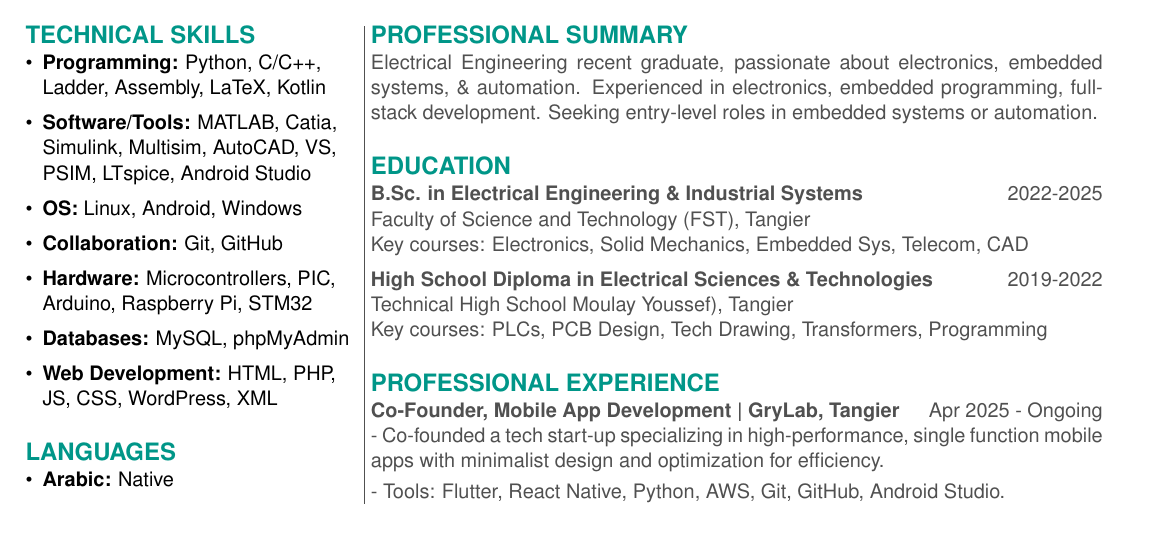
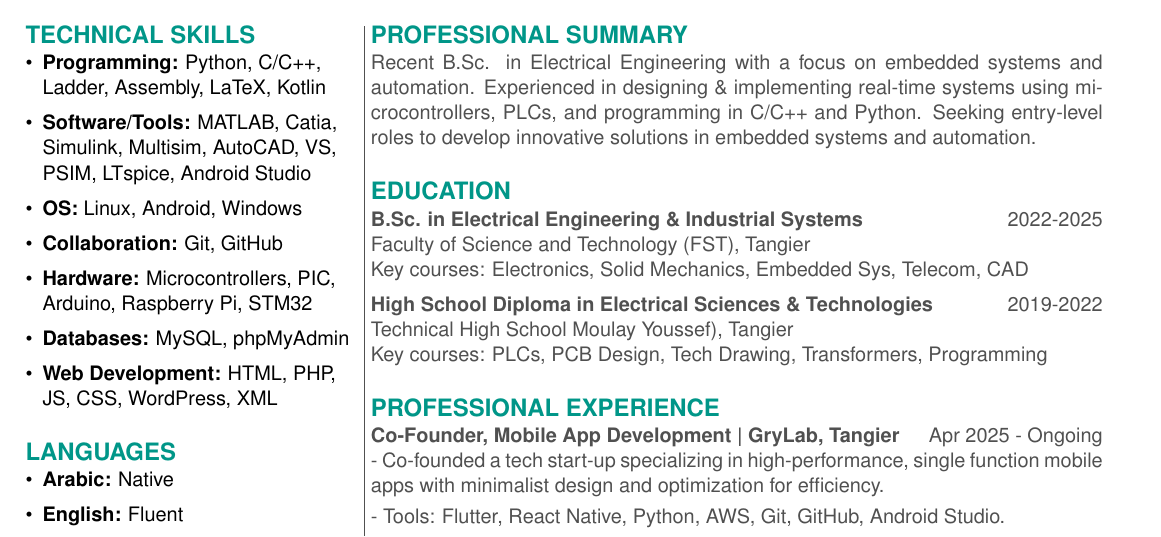
Before and after one commit to mdamansour/Resume, a LaTeX CV (Resume.tex): part of the page, cut so that both start at the same text. Compiled offline with pdfLaTeX.

Commit message:
improved summary section

```diff
--- a/Resume.tex
+++ b/Resume.tex
@@ -85,7 +85,7 @@ Learning languages, Chess, Running, Weight-lifting, Writing, Reading
 \end{minipage}\hskip 0.3em\color{lightgray}\vrule\hskip 0.3em
 \begin{minipage}[t]{0.66\textwidth}
 {\color{sectionteal}\large\bfseries PROFESSIONAL SUMMARY} \\[0.05em]
-Electrical Engineering recent graduate, passionate about electronics, embedded systems, \& automation. Experienced in electronics, embedded programming, full-stack development. Seeking entry-level roles in embedded systems or automation.
+Recent B.Sc. in Electrical Engineering with a focus on embedded systems and automation. Experienced in designing \& implementing real-time systems using microcontrollers, PLCs, and programming in C/C++ and Python. Seeking entry-level roles to develop innovative solutions in embedded systems and automation.
 
 \vspace{1.5em}
 {\color{sectionteal}\large\bfseries EDUCATION} \\[0.05em]
```
Also changed, not shown: Resume.pdf.
